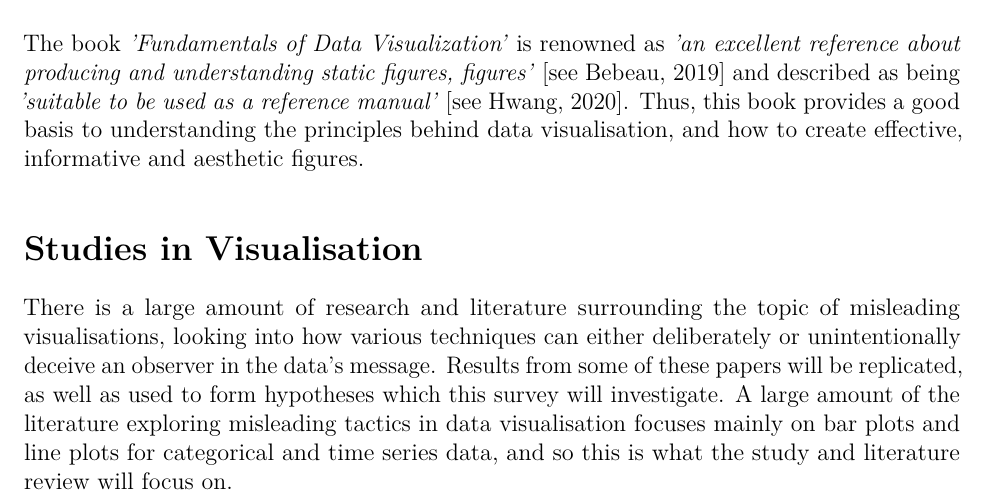
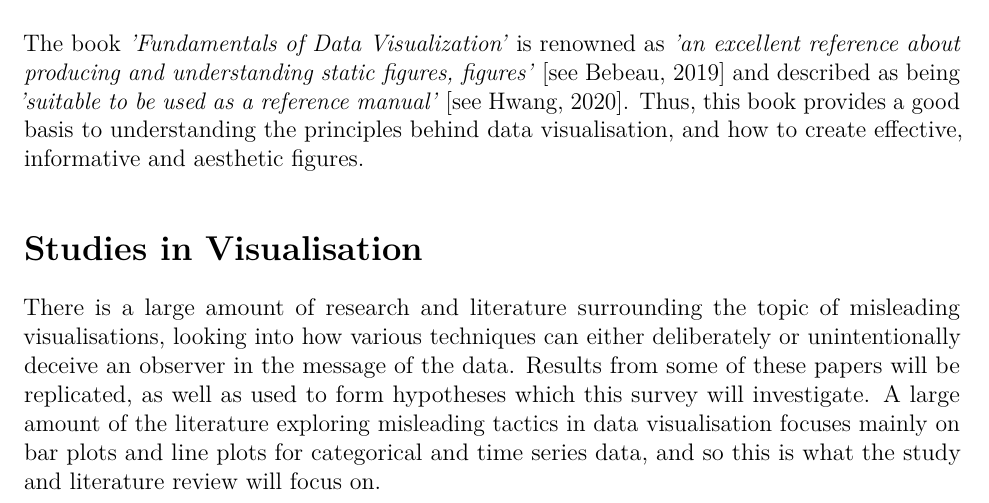
Before and after one commit to KatieMurphy98/Year-4-Project, an R Markdown document (markdown/chapters/lit-review/main.rmd): part of page 1 of 6, cut so that both start at the same text. Rendered offline with R 4.5, knitr and Pandoc, then LaTeX, with nearby package versions.

Commit message:
Altereed some phrasing

```diff
--- a/markdown/chapters/lit-review/main.rmd
+++ b/markdown/chapters/lit-review/main.rmd
@@ -25,7 +25,7 @@ This literature review will discuss a range of publications discussing various a
 The book \textit{'Fundamentals of Data Visualization'} is renowned as \textit{'an excellent reference about producing and understanding static figures, figures'} [see @wilkerev] and described as being \textit{'suitable to be used as a reference manual'} [see @hwang2020]. Thus, this book provides a good basis to understanding the principles behind data visualisation, and how to create effective, informative and aesthetic figures.
 
 \section{Studies in Visualisation}
-There is a large amount of research and literature surrounding the topic of misleading visualisations, looking into how various techniques can either deliberately or unintentionally deceive an observer in the data's message. Results from some of these papers will be replicated, as well as used to form hypotheses which this survey will investigate. A large amount of the literature exploring misleading tactics in data visualisation focuses mainly on bar plots and line plots for categorical and time series data, and so this is what the study and literature review will focus on.
+There is a large amount of research and literature surrounding the topic of misleading visualisations, looking into how various techniques can either deliberately or unintentionally deceive an observer in the message of the data. Results from some of these papers will be replicated, as well as used to form hypotheses which this survey will investigate. A large amount of the literature exploring misleading tactics in data visualisation focuses mainly on bar plots and line plots for categorical and time series data, and so this is what the study and literature review will focus on.
 
 The 2020 paper "The Deceptive Potential of Common Design Tactics Used in Data Visualizations" [@claire-obrian], as the title suggests, explores how using different design tactics may mislead the person seeing the visualisation. Similarly to "An Empirical Study of Data Visualisation", the Claire and O'Brian paper uses a survey to explore how deceptive visualisation techniques can be employed as well as their impact on perception of the data. The survey discussed in this paper presents the participant with four plots; a bar plot, a line plot, a pie chart and a bubble plot. Additionally to changing aesthetic features of the plots themselves, the study investigates the use of exaggerated, leading titles, for example one control plot has the title " Home Sales Show Increase From 2015 - 2016", which is altered to "Huge Increase in Home Sales From 2015 – 2016!". The control plots consist of using a y-axis scaling beginning at 0 for the bar and line plots, a standard pie chart, and a bubble plot with proportionally sized bubbles, all alongside the non-exaggerated titles. The altered plots involve truncating the y-scale for the bar and line plots, making the pie chart in 3D, and arbitrarily altering the sizes of the bubbles on the bubble plot. The altered plots are referred to as the "deceptive" plots. The survey used sets of plots as crossed between deceptive aesthetics and deceptive titles; two had control aesthetics, one with the control title and one for the exaggerated title, and two had deceptive aesthetics with one having the exaggerated titling.
 
```
